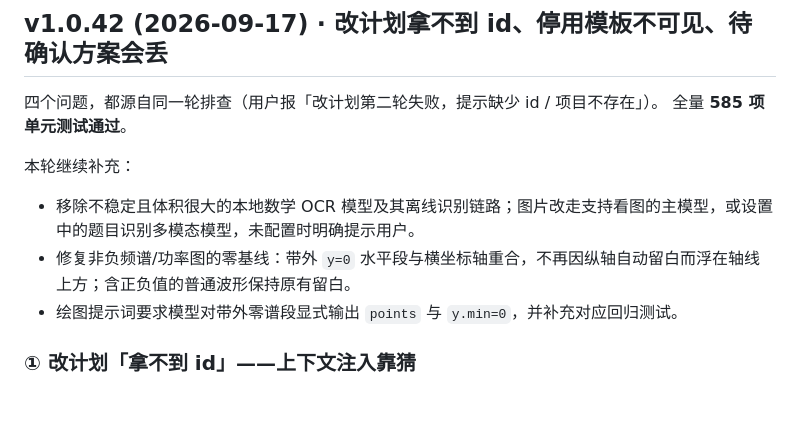
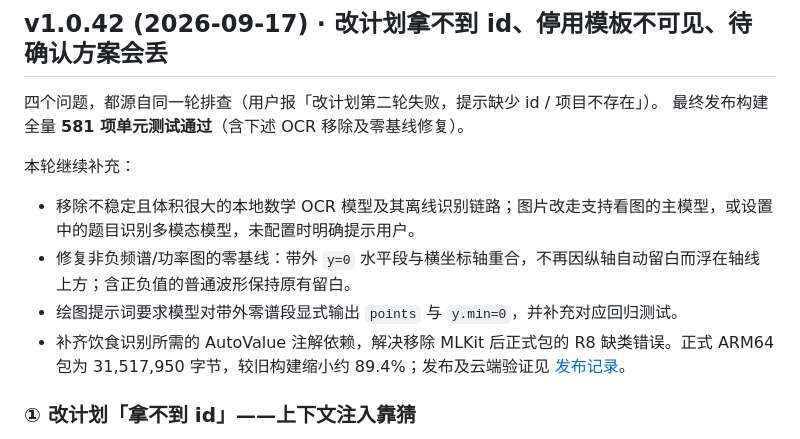
Before and after one commit to fxx255/LiXing, a Markdown page: CHANGELOG.md, the part around the change. Rendered like a GitHub page; blank space fills up the shorter version.

Commit message:
docs(release): 记录 1.0.42 正式包与云端验证

```diff
--- a/CHANGELOG.md
+++ b/CHANGELOG.md
@@ -5,13 +5,14 @@
 ## v1.0.42 (2026-09-17) · 改计划拿不到 id、停用模板不可见、待确认方案会丢
 
 四个问题，都源自同一轮排查（用户报「改计划第二轮失败，提示缺少 id / 项目不存在」）。
-全量 **585 项单元测试通过**。
+最终发布构建全量 **581 项单元测试通过**（含下述 OCR 移除及零基线修复）。
 
 本轮继续补充：
 
 - 移除不稳定且体积很大的本地数学 OCR 模型及其离线识别链路；图片改走支持看图的主模型，或设置中的题目识别多模态模型，未配置时明确提示用户。
 - 修复非负频谱/功率图的零基线：带外 `y=0` 水平段与横坐标轴重合，不再因纵轴自动留白而浮在轴线上方；含正负值的普通波形保持原有留白。
 - 绘图提示词要求模型对带外零谱段显式输出 `points` 与 `y.min=0`，并补充对应回归测试。
+- 补齐饮食识别所需的 AutoValue 注解依赖，解决移除 MLKit 后正式包的 R8 缺类错误。正式 ARM64 包为 31,517,950 字节，较旧构建缩小约 89.4%；发布及云端验证见 [发布记录](docs/release-1.0.42.md)。
 
 ### ① 改计划「拿不到 id」——上下文注入靠猜
 
```
Also changed, not shown: docs/release-1.0.42.md (added, +13 -0 lines).
